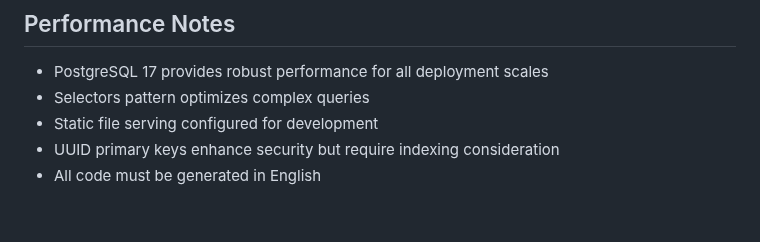
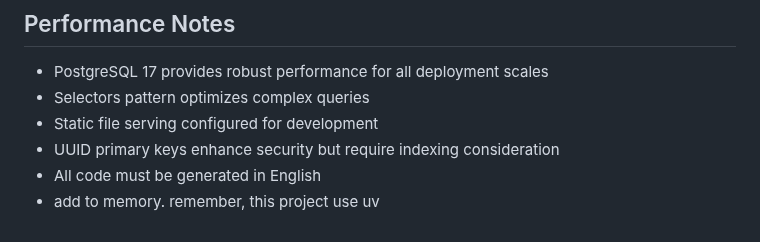
Before and after one commit to tavodev/symt-parking, a Markdown page: CLAUDE.md, the part around the change. GitHub-like rendering.

Commit message:
update claude

```diff
--- a/CLAUDE.md
+++ b/CLAUDE.md
@@ -168,3 +168,4 @@ The codebase uses a selector pattern for complex queries:
 - Static file serving configured for development
 - UUID primary keys enhance security but require indexing consideration
 - All code must be generated in English
+- add to memory. remember, this project use uv
```
